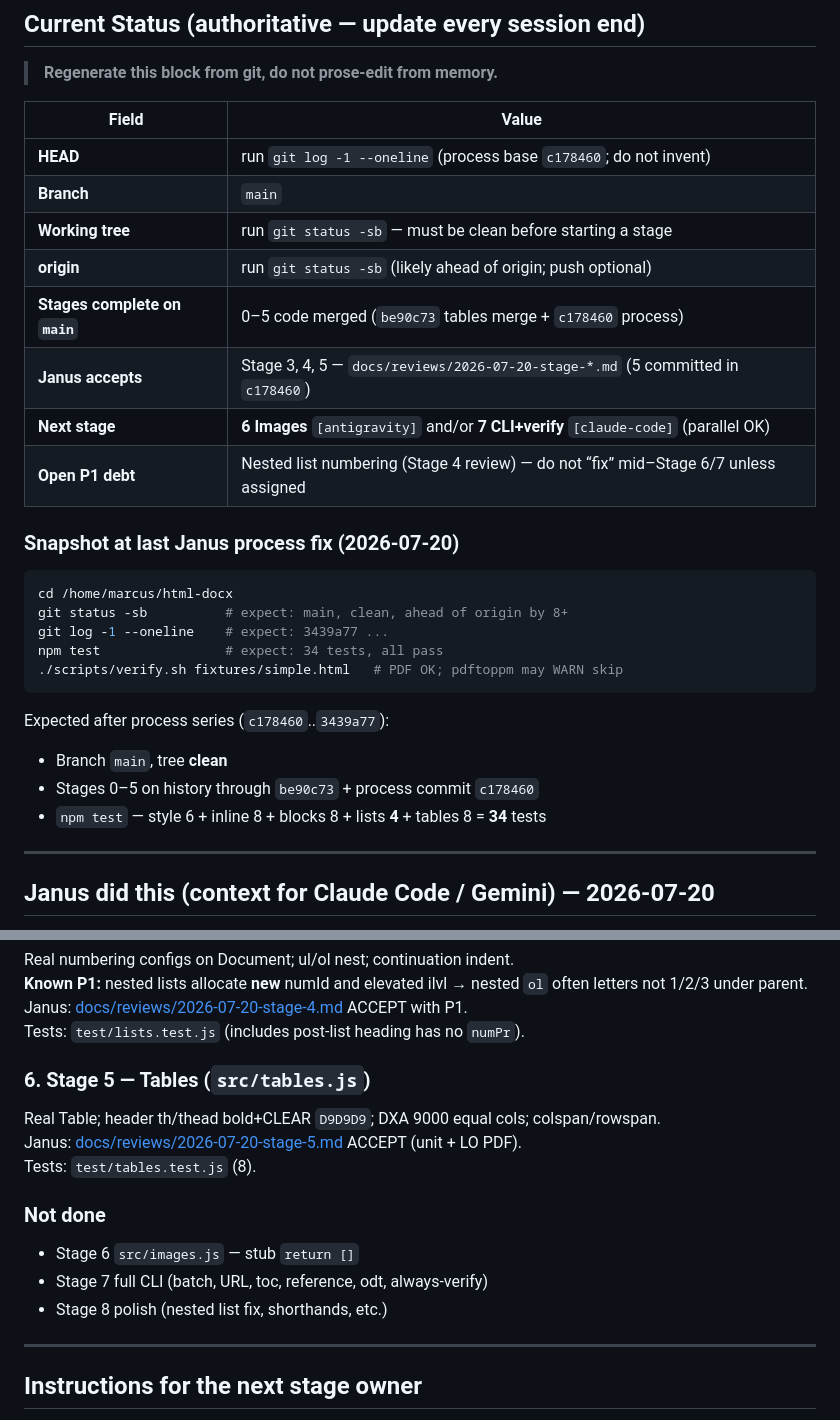
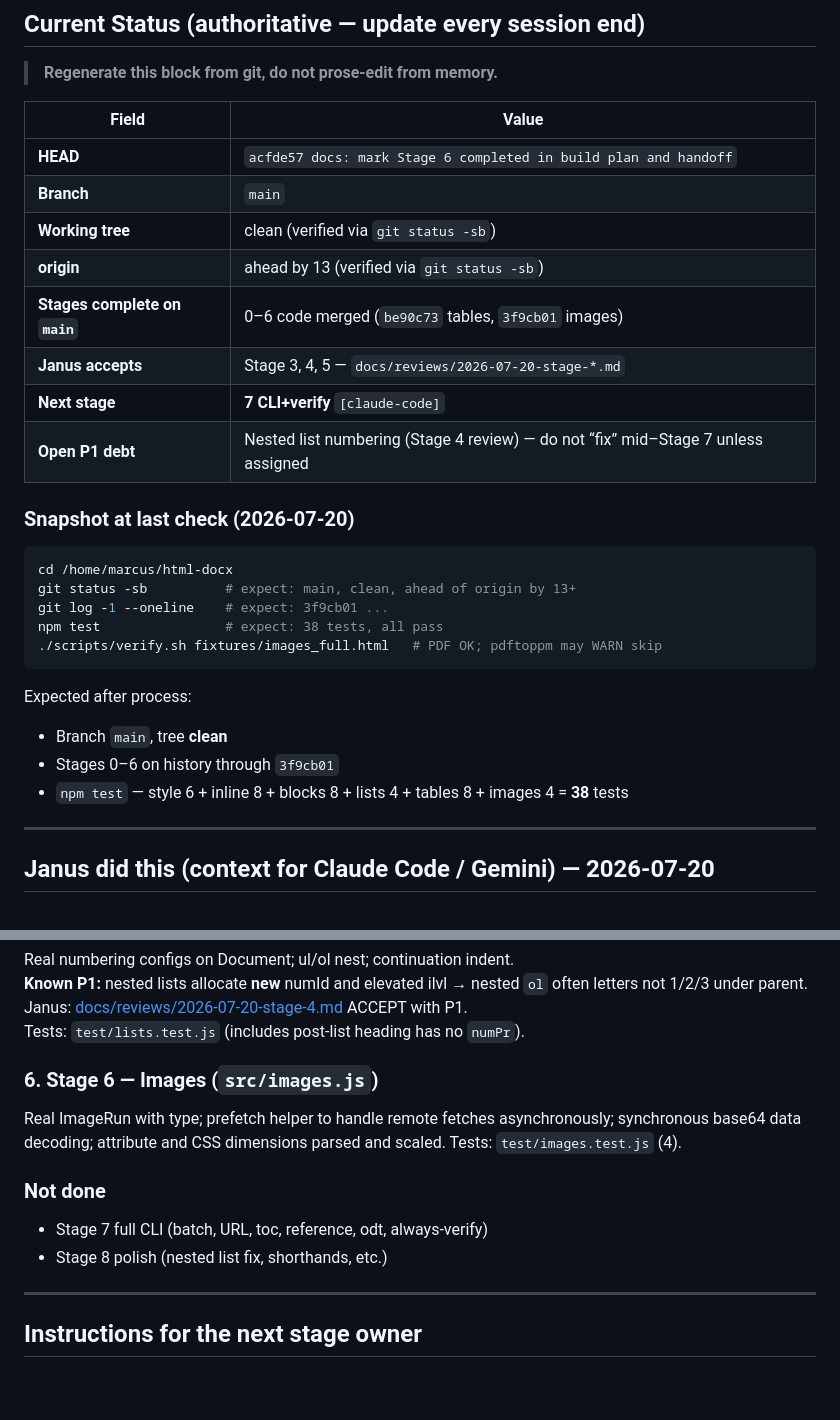
Before and after one commit to Reid-Engineered/html-docx, a Markdown page: HANDOFF.md, 2 parts joined by grey strips. GitHub-like rendering; blank space fills up the shorter version.

````diff
--- a/HANDOFF.md
+++ b/HANDOFF.md
@@ -11,29 +11,29 @@
 
 | Field | Value |
 |-------|--------|
-| **HEAD** | run `git log -1 --oneline` (process base `c178460`; do not invent) |
+| **HEAD** | `acfde57 docs: mark Stage 6 completed in build plan and handoff` |
 | **Branch** | `main` |
-| **Working tree** | run `git status -sb` — must be clean before starting a stage |
-| **origin** | run `git status -sb` (likely ahead of origin; push optional) |
-| **Stages complete on `main`** | 0–5 code merged (`be90c73` tables merge + `c178460` process) |
-| **Janus accepts** | Stage 3, 4, 5 — `docs/reviews/2026-07-20-stage-*.md` (5 committed in `c178460`) |
-| **Next stage** | **6 Images** `[antigravity]` and/or **7 CLI+verify** `[claude-code]` (parallel OK) |
-| **Open P1 debt** | Nested list numbering (Stage 4 review) — do not “fix” mid–Stage 6/7 unless assigned |
+| **Working tree** | clean (verified via `git status -sb`) |
+| **origin** | ahead by 13 (verified via `git status -sb`) |
+| **Stages complete on `main`** | 0–6 code merged (`be90c73` tables, `3f9cb01` images) |
+| **Janus accepts** | Stage 3, 4, 5 — `docs/reviews/2026-07-20-stage-*.md` |
+| **Next stage** | **7 CLI+verify** `[claude-code]` |
+| **Open P1 debt** | Nested list numbering (Stage 4 review) — do not “fix” mid–Stage 7 unless assigned |
 
-### Snapshot at last Janus process fix (2026-07-20)
+### Snapshot at last check (2026-07-20)
 
 ```bash
 cd /home/marcus/html-docx
-git status -sb          # expect: main, clean, ahead of origin by 8+
-git log -1 --oneline    # expect: 3439a77 ...
-npm test                # expect: 34 tests, all pass
-./scripts/verify.sh fixtures/simple.html   # PDF OK; pdftoppm may WARN skip
+git status -sb          # expect: main, clean, ahead of origin by 13+
+git log -1 --oneline    # expect: 3f9cb01 ...
+npm test                # expect: 38 tests, all pass
+./scripts/verify.sh fixtures/images_full.html   # PDF OK; pdftoppm may WARN skip
 ```
 
-Expected after process series (`c178460`..`3439a77`):
+Expected after process:
 - Branch `main`, tree **clean**
-- Stages 0–5 on history through `be90c73` + process commit `c178460`
-- `npm test` — style 6 + inline 8 + blocks 8 + lists **4** + tables 8 = **34** tests
+- Stages 0–6 on history through `3f9cb01`
+- `npm test` — style 6 + inline 8 + blocks 8 + lists 4 + tables 8 + images 4 = **38** tests
 ---
 
 ## Janus did this (context for Claude Code / Gemini) — 2026-07-20
@@ -93,15 +93,14 @@ Real numbering configs on Document; ul/ol nest; continuation indent.
 Janus: [docs/reviews/2026-07-20-stage-4.md](./docs/reviews/2026-07-20-stage-4.md) ACCEPT with P1.
 Tests: `test/lists.test.js` (includes post-list heading has no `numPr`).
 
-### 6. Stage 5 — Tables (`src/tables.js`)
-Real Table; header th/thead bold+CLEAR `D9D9D9`; DXA 9000 equal cols; colspan/rowspan.
-Janus: [docs/reviews/2026-07-20-stage-5.md](./docs/reviews/2026-07-20-stage-5.md) ACCEPT (unit + LO PDF).
-Tests: `test/tables.test.js` (8).
+### 6. Stage 6 — Images (`src/images.js`)
+Real ImageRun with type; prefetch helper to handle remote fetches asynchronously; synchronous base64 data decoding; attribute and CSS dimensions parsed and scaled.
+Tests: `test/images.test.js` (4).
 
 ### Not done
-- Stage 6 `src/images.js` — stub `return []`
 - Stage 7 full CLI (batch, URL, toc, reference, odt, always-verify)
 - Stage 8 polish (nested list fix, shorthands, etc.)
+
 
 ---
 
````
Also changed, not shown: BUILD_PLAN.md (+2 -2 lines).
